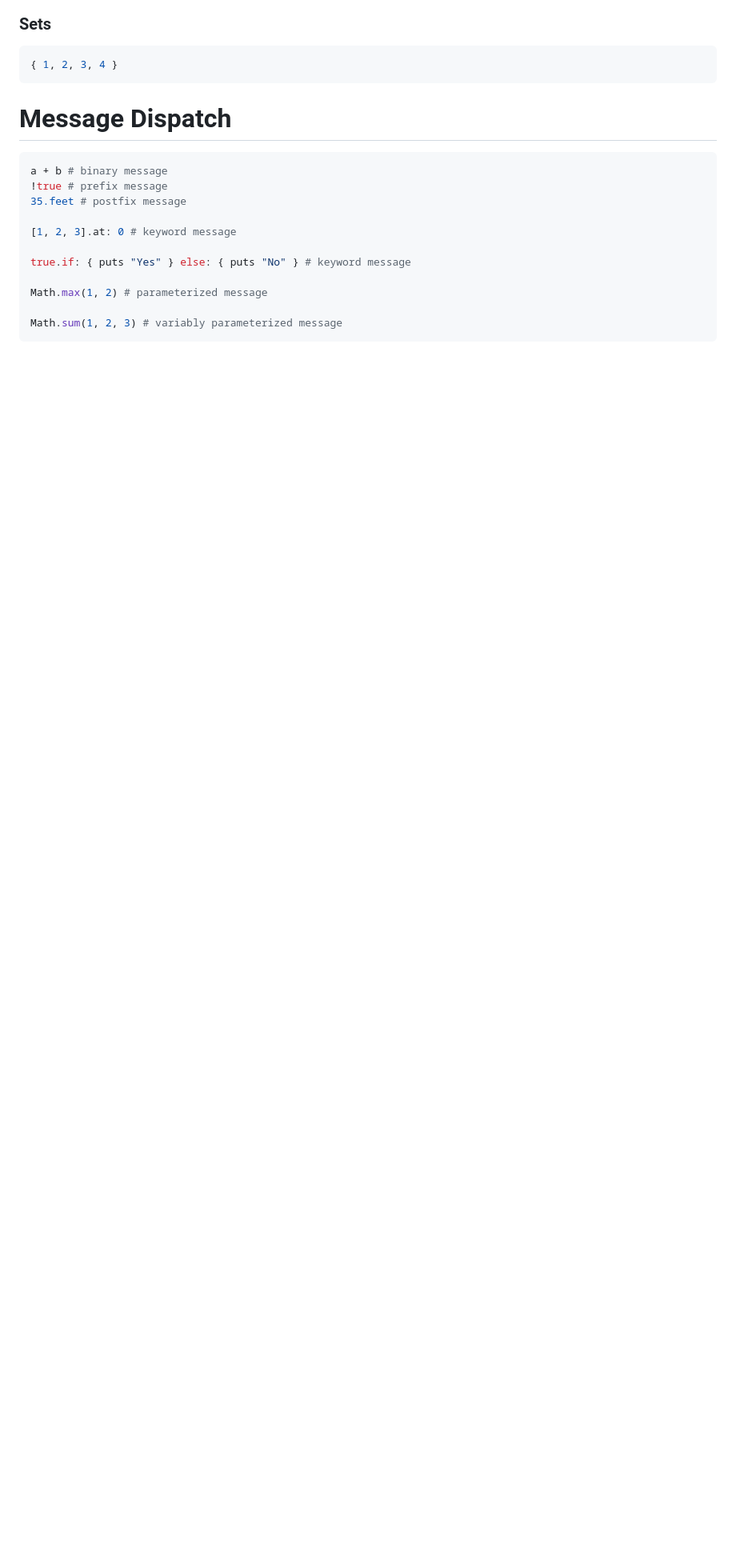
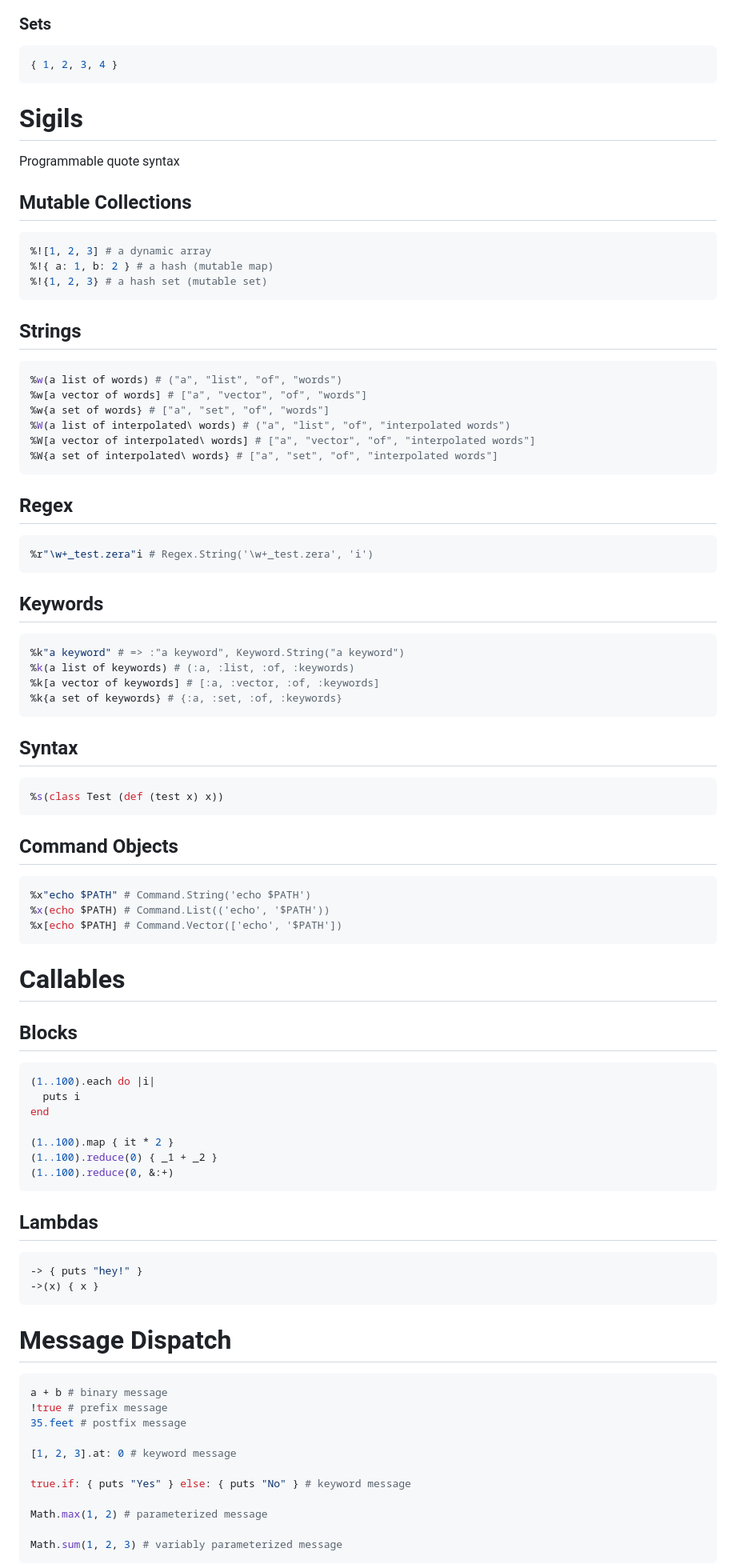
Before and after one commit to delonnewman/morphic, a Markdown page: SYNTAX.md, the part around the change printed below. Shown: that part at 80% size. Drawn GitHub-style; blank space fills up the shorter version.

Commit message:
Add sigils and more

````diff
--- a/SYNTAX.md
+++ b/SYNTAX.md
@@ -70,6 +84,79 @@
 
 ```ruby
 { 1, 2, 3, 4 }
+```
+
+# Sigils
+
+Programmable quote syntax
+
+## Mutable Collections
+
+```ruby
+%![1, 2, 3] # a dynamic array
+%!{ a: 1, b: 2 } # a hash (mutable map)
+%!{1, 2, 3} # a hash set (mutable set)
+```
+
+## Strings
+
+```ruby
+%w(a list of words) # ("a", "list", "of", "words")
+%w[a vector of words] # ["a", "vector", "of", "words"]
+%w{a set of words} # ["a", "set", "of", "words"]
+%W(a list of interpolated\ words) # ("a", "list", "of", "interpolated words")
+%W[a vector of interpolated\ words] # ["a", "vector", "of", "interpolated words"]
+%W{a set of interpolated\ words} # ["a", "set", "of", "interpolated words"]
+```
+
+## Regex
+
+```ruby
+%r"\w+_test.zera"i # Regex.String('\w+_test.zera', 'i')
+```
+
+## Keywords
+
+```ruby
+%k"a keyword" # => :"a keyword", Keyword.String("a keyword")
+%k(a list of keywords) # (:a, :list, :of, :keywords)
+%k[a vector of keywords] # [:a, :vector, :of, :keywords]
+%k{a set of keywords} # {:a, :set, :of, :keywords}
+```
+
+## Syntax
+
+```ruby
+%s(class Test (def (test x) x))
+```
+
+## Command Objects
+
+```ruby
+%x"echo $PATH" # Command.String('echo $PATH')
+%x(echo $PATH) # Command.List(('echo', '$PATH'))
+%x[echo $PATH] # Command.Vector(['echo', '$PATH'])
+```
+
+# Callables
+
+## Blocks
+
+```ruby
+(1..100).each do |i|
+  puts i
+end
+
+(1..100).map { it * 2 }
+(1..100).reduce(0) { _1 + _2 }
+(1..100).reduce(0, &:+)
+```
+
+## Lambdas
+
+```ruby
+-> { puts "hey!" }
+->(x) { x }
 ```
 
 # Message Dispatch
````
Also changed, not shown: other parts of SYNTAX.md (+17 -1 lines).
